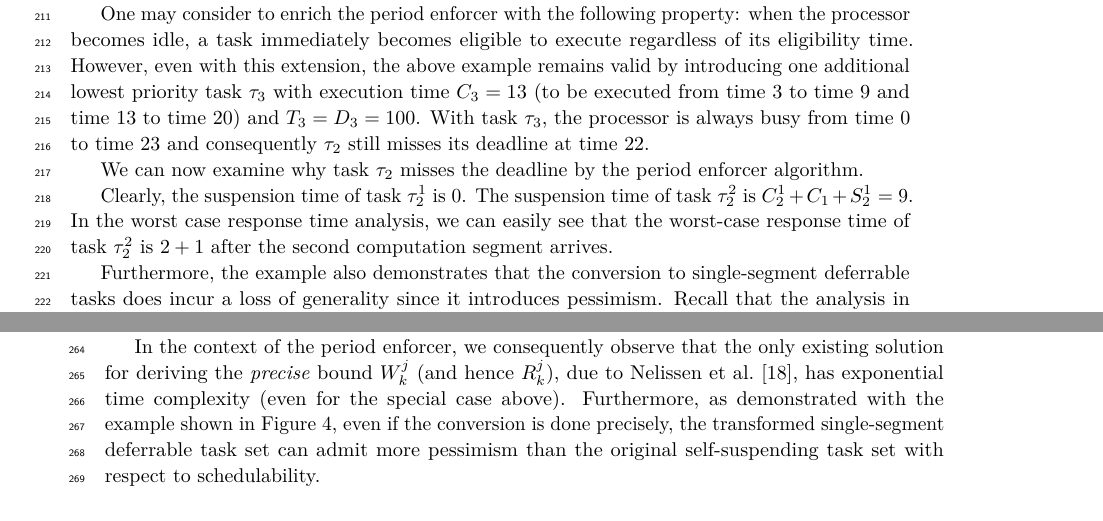
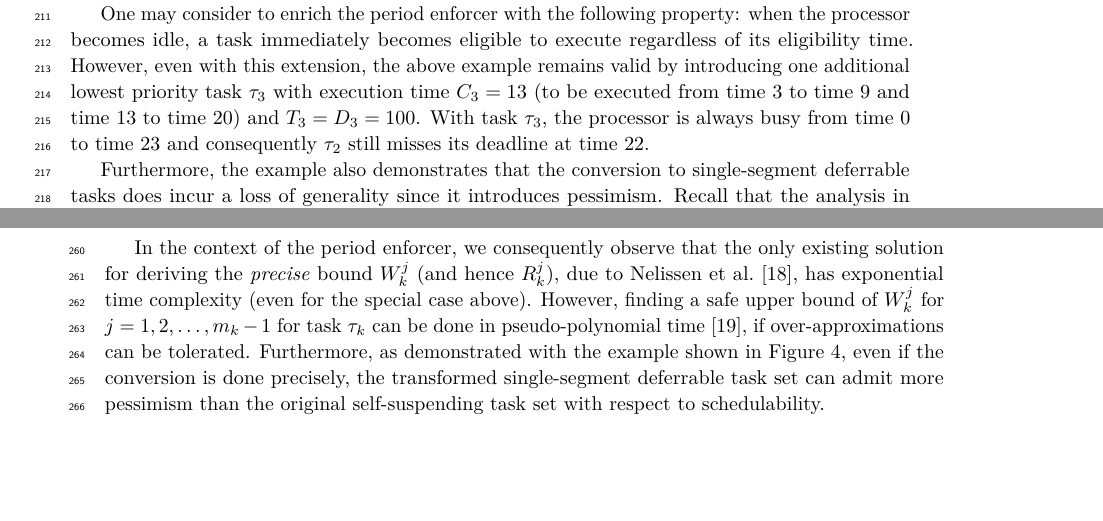
Before and after one commit to jjchentw/A-Note-on-The-Period-Enforcer-Algorithm-for-Self-Suspending-Tasks, a LaTeX document (LITES/LITES-Paper.tex, which reads transformation.tex, untitled.tex): two parts of pages 7 and 8 of 15, joined at a grey line, cut so that both start at the same text, the shorter picture padded with empty space. Compiled offline with pdfLaTeX.

Commit message:
Comments from Reviewer B.

```diff
--- a/transformation.tex
+++ b/transformation.tex
@@ -12,4 +12,6 @@ Suppose that the system has $k-1$ ordinary sporadic tasks and only one segmented
 Based on these considerations, it appears that, at least for the simple example, the problem is basically identical to the worst-case response time analysis of segmented self-suspending task systems. Deriving the exact $W_k^j$ for $j=1,2,\ldots,m_k-1$ for task $\tau_k$ is not an easy problem.  The method recently provided by Nelissen et al. \cite{ecrts15nelissen} can be used for this specific case to derive the exact $W_k^j$ if we assume that task $\tau_k$ has only the first $j$ computation segments and $j-1$ self-suspension intervals.  However, Nelissen et al. \cite{ecrts15nelissen} also showed that calculating the worst-case response time in the above ``simple'' case is already a very challenging problem, in which calculating $W_k^j$ would need exponential time complexity if $j \geq 2$.
 In particular, Nelissen et al. \cite{ecrts15nelissen} identified several misconceptions in prior analyses, and after correcting those misconceptions, observed that deriving the worst-case response time of a computation segment in pseudo-polynomial time seems to be a very challenging problem.
 
-In the context of the period enforcer, we consequently observe that the only existing solution for deriving the \emph{precise} bound $W_k^{j}$ (and hence $R_k^j$), due to Nelissen et al.\ \cite{ecrts15nelissen},  has exponential time complexity (even for the special case above). Furthermore, as demonstrated with the example shown in Figure~\ref{fig:example}, even if the conversion is done precisely, the transformed single-segment deferrable task set can admit more pessimism than the original self-suspending task set with respect to schedulability.
+In the context of the period enforcer, we consequently observe that the only existing solution for deriving the \emph{precise} bound $W_k^{j}$ (and hence $R_k^j$), due to Nelissen et al.\ \cite{ecrts15nelissen},  has exponential time complexity (even for the special case above).
+However, finding a safe upper bound of $W_k^j$ for $j=1,2,\ldots,m_k-1$ for task $\tau_k$ can be done in pseudo-polynomial time \cite{PH:rtss98}, if over-approximations can be tolerated.
+Furthermore, as demonstrated with the example shown in Figure~\ref{fig:example}, even if the conversion is done precisely, the transformed single-segment deferrable task set can admit more pessimism than the original self-suspending task set with respect to schedulability.
--- a/untitled.tex
+++ b/untitled.tex
@@ -196,10 +196,6 @@ This example shows that there exist sporadic segmented self-suspending task sets
 
 One may consider to enrich the period enforcer with the following property: when the processor becomes idle, a task immediately becomes eligible to execute regardless of its eligibility time. However, even with this extension, the above example remains valid by introducing one additional lowest priority task $\tau_3$ with execution time $C_3=13$ (to be executed from time $3$ to time $9$ and time $13$ to time $20$) and $T_3=D_3=100$. With task $\tau_3$, the processor is always busy from time $0$ to time $23$ and consequently $\tau_2$ still misses its deadline at time $22$.
 
-We can now examine why task $\tau_2$ misses the deadline by the period enforcer algorithm.
-
-Clearly, the suspension time of task $\tau_2^1$ is $0$. The suspension time of task $\tau_2^2$ is $C_2^1+C_1+S_2^1=9$. In the worst case response time analysis, we can easily see that the worst-case response time of task $\tau_2^2$ is $2+1$ after the second computation segment arrives.
-
 
 
 Furthermore, the example also demonstrates that the conversion to single-segment deferrable tasks does incur a loss of generality since it introduces pessimism. Recall that the analysis in Theorem 5 in~\cite{Raj:suspension1991} was only compatible with the deferrable task model. For the above example, we need to convert the segmented-suspending sporadic task $\tau_2$ into two deferrable tasks, called $\tau_2^1$ and $\tau_2^2$.
```
Also changed, not shown: LITES/LITES-Paper.tex (+1 -0 lines), bibliography/biblio.bib (+9 -0 lines), LITES/LITES-Paper.pdf.
